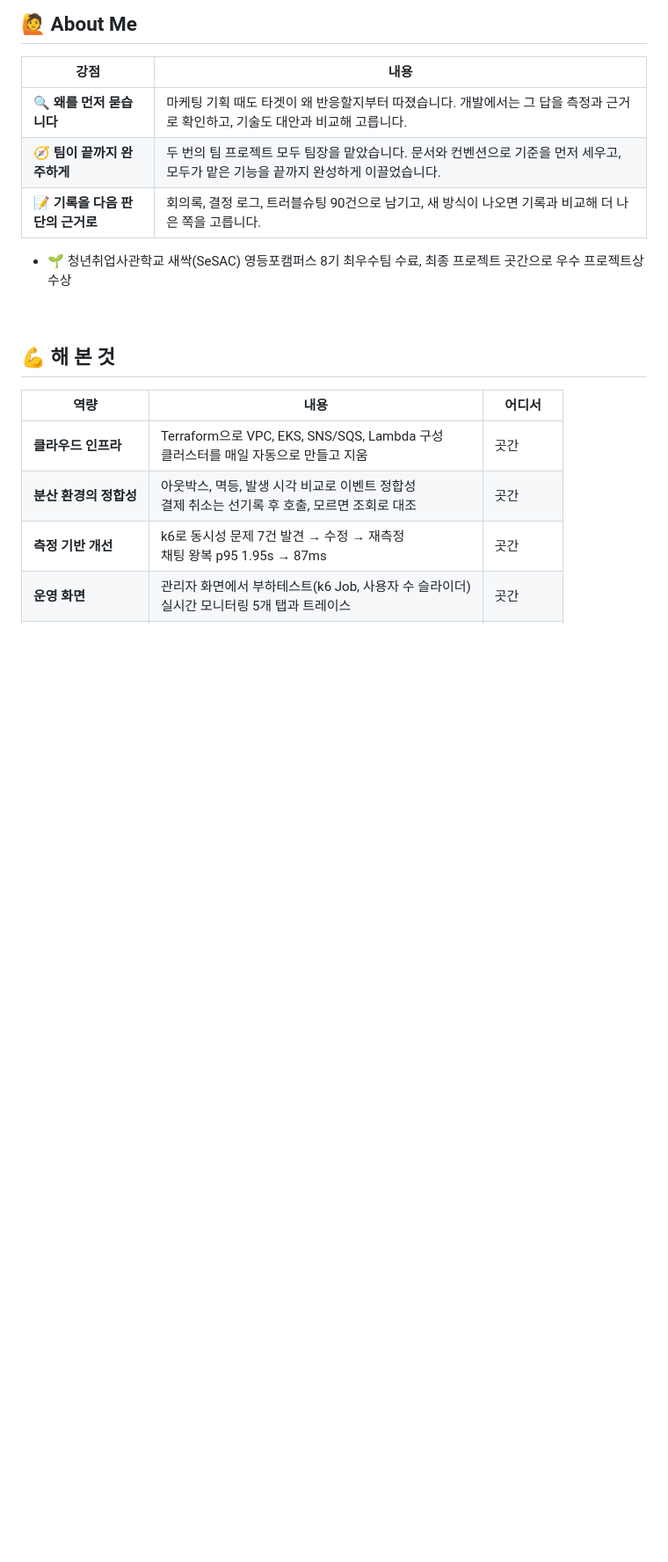
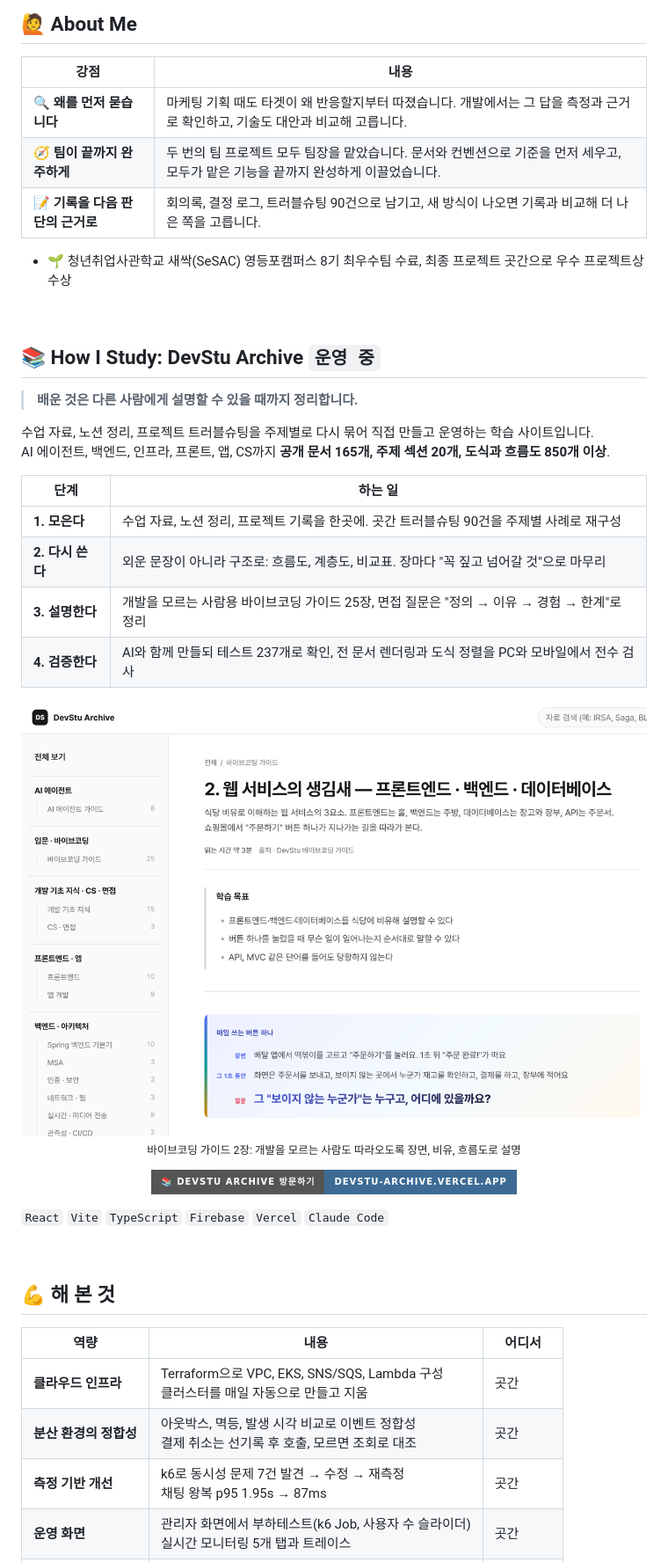
Before and after one commit to jihoon-devstu/jihoon-devstu, a Markdown page: README.md, the part around the change. Shown at 88% size. GitHub-like rendering; pictures changed too: assets/devstu-archive.png (added); badges without logos; blank space fills up the shorter version.

Commit message:
📝 docs(profile): How I Study 섹션 추가, DevStu Archive 운영과 공부 방식 소개
Co-Authored-By: Claude Opus 5.5 <noreply@anthropic.com>

```diff
--- a/README.md
+++ b/README.md
@@ -40,6 +40,34 @@ AI가 많은 일을 대신할수록 설계하고, 검증하고, 책임지는 사
 | 📝 **기록을 다음 판단의 근거로** | 회의록, 결정 로그, 트러블슈팅 90건으로 남기고, 새 방식이 나오면 기록과 비교해 더 나은 쪽을 고릅니다. |
 
 - 🌱 청년취업사관학교 새싹(SeSAC) 영등포캠퍼스 8기 최우수팀 수료, 최종 프로젝트 곳간으로 우수 프로젝트상 수상
+
+<br/>
+
+## 📚 How I Study: DevStu Archive `운영 중`
+
+> **배운 것은 다른 사람에게 설명할 수 있을 때까지 정리합니다.**
+
+수업 자료, 노션 정리, 프로젝트 트러블슈팅을 주제별로 다시 묶어 직접 만들고 운영하는 학습 사이트입니다.<br/>
+AI 에이전트, 백엔드, 인프라, 프론트, 앱, CS까지 **공개 문서 165개, 주제 섹션 20개, 도식과 흐름도 850개 이상**.
+
+| 단계 | 하는 일 |
+|---|---|
+| **1. 모은다** | 수업 자료, 노션 정리, 프로젝트 기록을 한곳에. 곳간 트러블슈팅 90건을 주제별 사례로 재구성 |
+| **2. 다시 쓴다** | 외운 문장이 아니라 구조로: 흐름도, 계층도, 비교표. 장마다 "꼭 짚고 넘어갈 것"으로 마무리 |
+| **3. 설명한다** | 개발을 모르는 사람용 바이브코딩 가이드 25장, 면접 질문은 "정의 → 이유 → 경험 → 한계"로 정리 |
+| **4. 검증한다** | AI와 함께 만들되 테스트 237개로 확인, 전 문서 렌더링과 도식 정렬을 PC와 모바일에서 전수 검사 |
+
+<p align="center">
+  <a href="https://devstu-archive.vercel.app/"><img src="assets/devstu-archive.png" width="720" alt="DevStu Archive 바이브코딩 가이드 화면" /></a>
+  <br/>
+  <sub>바이브코딩 가이드 2장: 개발을 모르는 사람도 따라오도록 장면, 비유, 흐름도로 설명</sub>
+</p>
+
+<p align="center">
+  <a href="https://devstu-archive.vercel.app/"><img src="https://img.shields.io/badge/📚_DevStu_Archive_방문하기-devstu--archive.vercel.app-3D6B94?style=for-the-badge" alt="DevStu Archive" /></a>
+</p>
+
+`React` `Vite` `TypeScript` `Firebase` `Vercel` `Claude Code`
 
 <br/>
 
```
